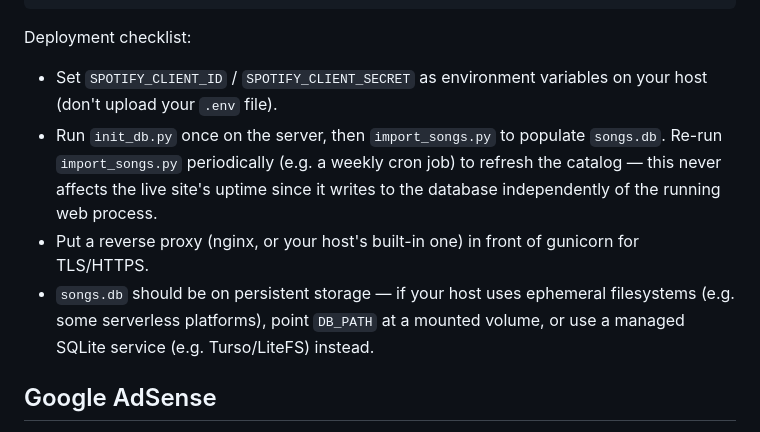
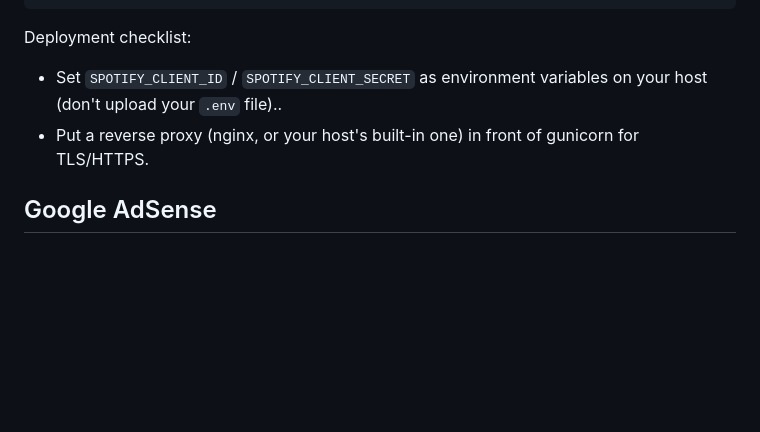
Before and after one commit to ejzzz2526-ltg/Ranfy, a Markdown page: spotify-random-song/README.md, the part around the change. Rendered like a GitHub page; blank space fills up the shorter version.

Commit message:
Removed Information

```diff
--- a/spotify-random-song/README.md
+++ b/spotify-random-song/README.md
@@ -85,16 +85,10 @@ gunicorn --bind 0.0.0.0:8000 app:app
 Deployment checklist:
 
 - Set `SPOTIFY_CLIENT_ID` / `SPOTIFY_CLIENT_SECRET` as environment variables
-  on your host (don't upload your `.env` file).
-- Run `init_db.py` once on the server, then `import_songs.py` to populate
-  `songs.db`. Re-run `import_songs.py` periodically (e.g. a weekly cron job)
-  to refresh the catalog — this never affects the live site's uptime since
-  it writes to the database independently of the running web process.
+  on your host (don't upload your `.env` file)..
 - Put a reverse proxy (nginx, or your host's built-in one) in front of
   gunicorn for TLS/HTTPS.
-- `songs.db` should be on persistent storage — if your host uses ephemeral
-  filesystems (e.g. some serverless platforms), point `DB_PATH` at a mounted
-  volume, or use a managed SQLite service (e.g. Turso/LiteFS) instead.
+
 
 ## Google AdSense
 
```
